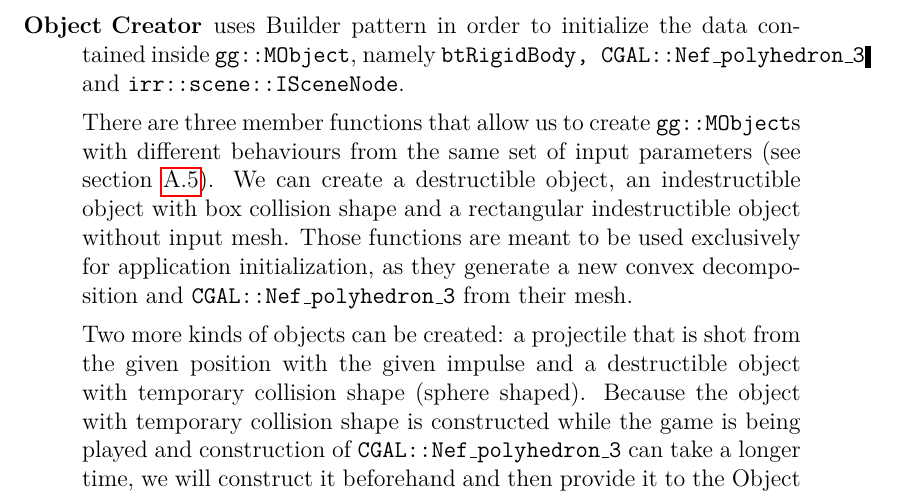
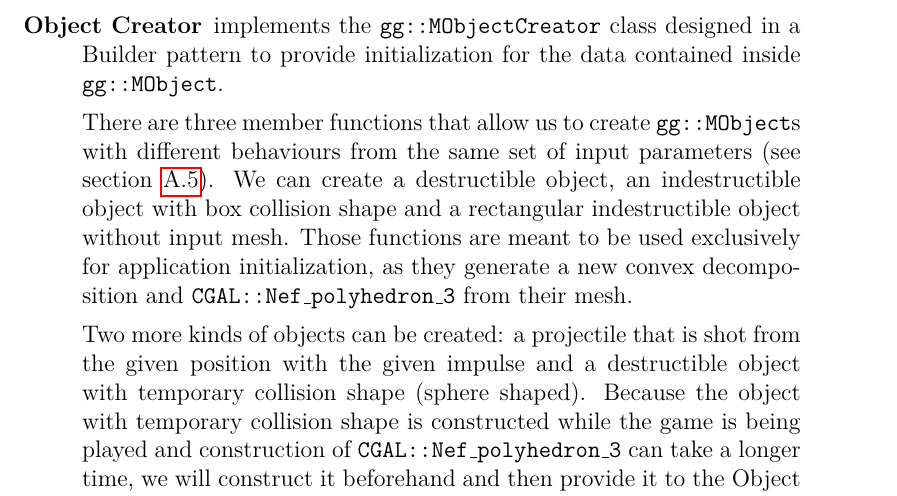
Before and after one commit to Kamgarr/bachelor-thesis-text, a LaTeX thesis (thesis.tex, which reads chap05.tex): part of page 48 of 48, cut at the place of the change. Compiled offline with pdfLaTeX.

Commit message:
Update on Overleaf.

```diff
--- a/chap05.tex
+++ b/chap05.tex
@@ -72,7 +72,7 @@ In this section, we describe the functionality of each program module. Third par
 
 \item[Loader] is only used for initializing the application. It parses the data that describe the game environment from the \emph{medial/world.cfg} file, constructs the objects using {\tt gg::MObjectCreator}, and returns the set of constructed objects.
 
-\item[Object Creator] uses Builder pattern in order to initialize the data contained inside {\tt gg::MObject}, namely {\tt btRigidBody, CGAL::Nef\_polyhedron\_3} and {\tt irr::scene::ISceneNode}.
+\item[Object Creator] implements the {\tt gg::MObjectCreator} class designed in a Builder pattern to provide initialization for the data contained inside {\tt gg::MObject}.
 
 There are three member functions that allow us to create {\tt gg::MObject}s  with different behaviours from the same set of input parameters (see \cref{sec:data}). We can create a destructible object, an indestructible object with box collision shape and a rectangular indestructible object without input mesh.  Those functions are meant to be used exclusively for application initialization, as they generate a new convex decomposition and {\tt CGAL::Nef\_polyhedron\_3} from their mesh.
 
```
